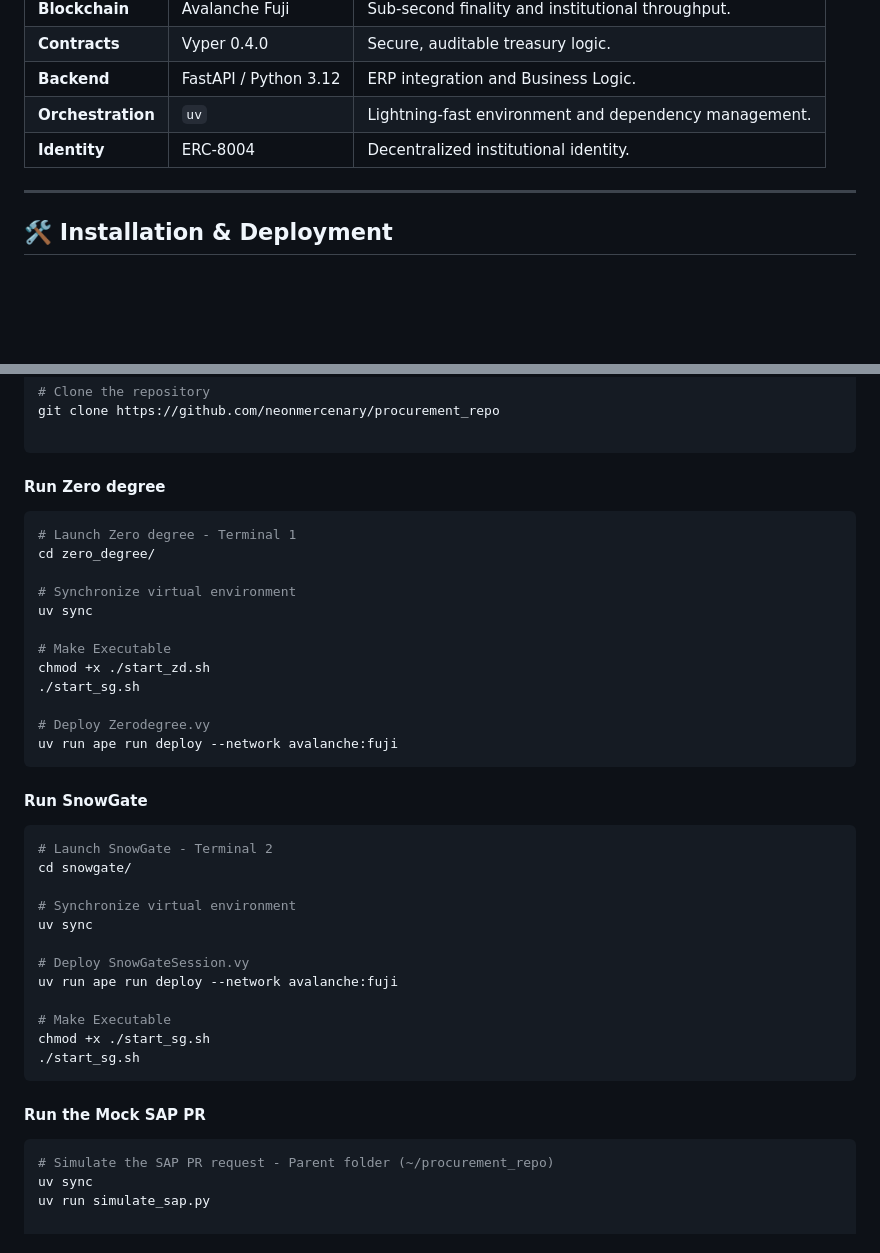
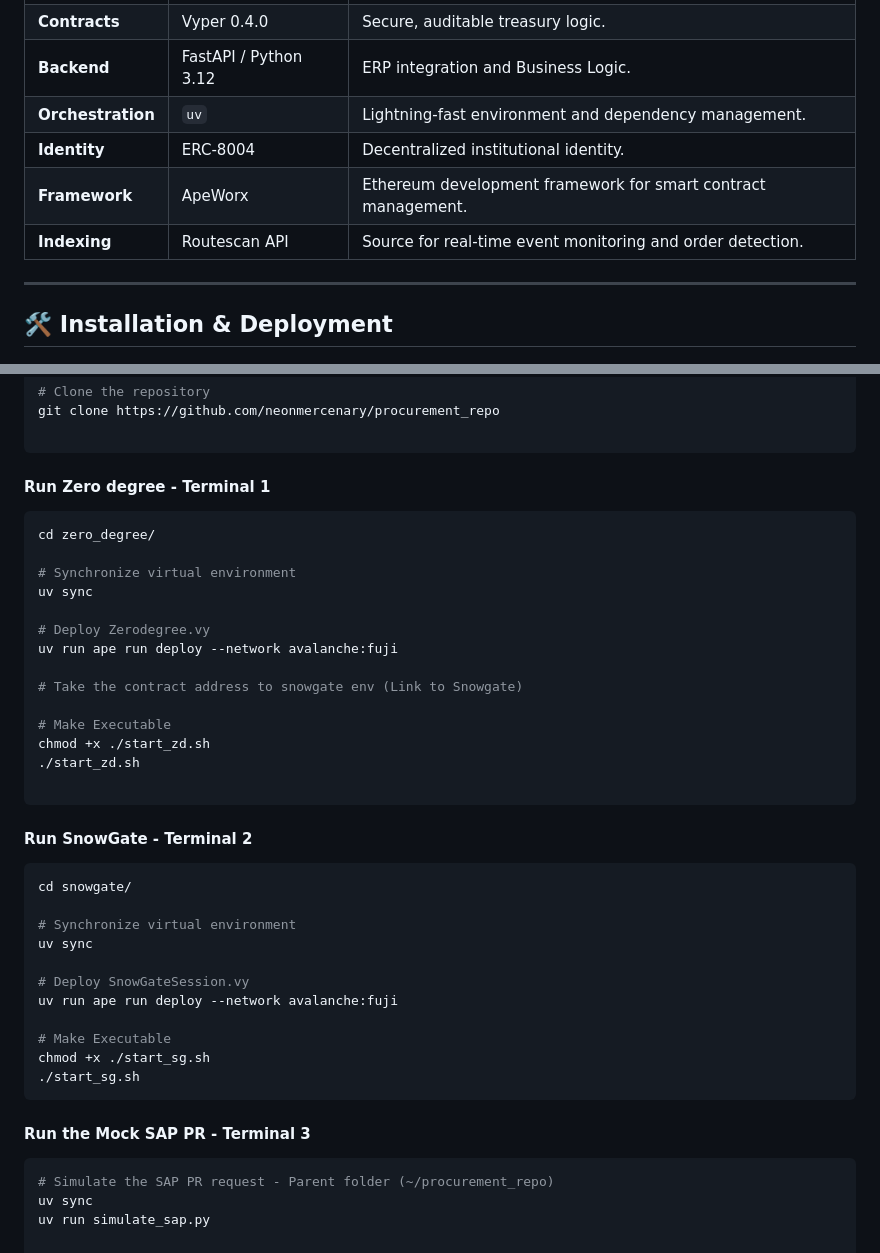
Before and after one commit to neonmercenary/procurement_repo, a Markdown page: README.md, 2 parts joined by grey strips. Rendered like a GitHub page; blank space fills up the shorter version.

Commit message:
Update README again

````diff
--- a/README.md
+++ b/README.md
@@ -41,6 +41,8 @@ Unlike standard Web3 wallets, SnowGate acts as a **State-Aware Vault**. It verif
 | **Backend** | FastAPI / Python 3.12 | ERP integration and Business Logic. |
 | **Orchestration** | `uv` | Lightning-fast environment and dependency management. |
 | **Identity** | ERC-8004 | Decentralized institutional identity. |
+| **Framework** |   ApeWorx | Ethereum development framework for smart contract management. |
+| **Indexing** | Routescan API | Source for real-time event monitoring and order detection. |
 
 ---
 
@@ -62,25 +64,26 @@ git clone https://github.com/neonmercenary/procurement_repo
 
 ```
 
-#### Run Zero degree
+#### Run Zero degree    - Terminal 1
 ```bash
-# Launch Zero degree - Terminal 1
 cd zero_degree/
 
 # Synchronize virtual environment
 uv sync
 
+# Deploy Zerodegree.vy
+uv run ape run deploy --network avalanche:fuji
+
+# Take the contract address to snowgate env (Link to Snowgate)
+
 # Make Executable
 chmod +x ./start_zd.sh
-./start_sg.sh
+./start_zd.sh
 
-# Deploy Zerodegree.vy
-uv run ape run deploy --network avalanche:fuji
 ```
 
-#### Run SnowGate
+#### Run SnowGate  - Terminal 2
 ```bash
-# Launch SnowGate - Terminal 2
 cd snowgate/
 
 # Synchronize virtual environment
@@ -94,7 +97,7 @@ chmod +x ./start_sg.sh
 ./start_sg.sh
 ```
 
-#### Run the Mock SAP PR
+#### Run the Mock SAP PR    - Terminal 3
 ```bash
 # Simulate the SAP PR request - Parent folder (~/procurement_repo)
 uv sync
````
